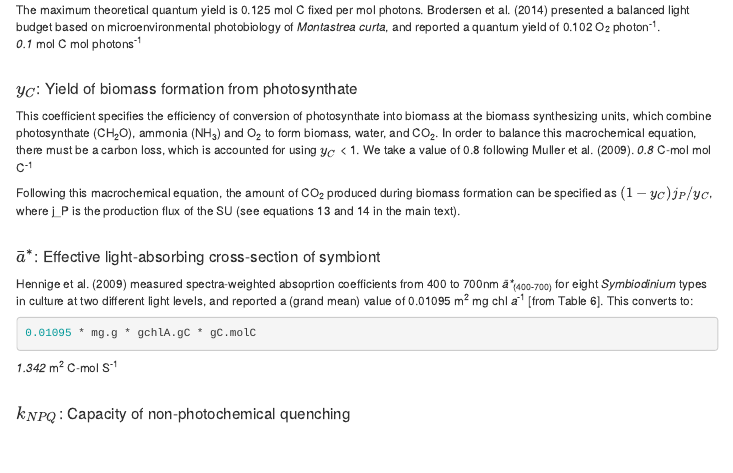
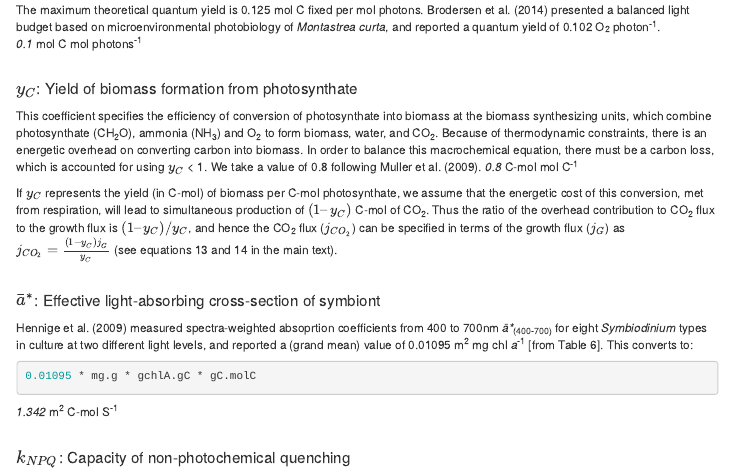
Before and after one commit to jrcunning/coRal-analysis, an R Markdown document (supp/supp.Rmd): the page in a window 1100 px wide, from 2640 px down. Rendered offline with R 4.5, knitr and Pandoc, with nearby package versions; some code elsewhere in the file could not run offline; menus at the side of the page are left out.

Commit message:
add CO2 flux/y_C description

````diff
--- a/supp/supp.Rmd
+++ b/supp/supp.Rmd
@@ -186,13 +186,13 @@ mol C mol photons^-1^
 <br><br>
 
 #### $y_{C}$: Yield of biomass formation from photosynthate {-}
-This coefficient specifies the efficiency of conversion of photosynthate into biomass at the biomass synthesizing units, which combine photosynthate (CH~2~O), ammonia (NH~3~) and O~2~ to form biomass, water, and CO~2~. In order to balance this macrochemical equation, there must be a carbon loss, which is accounted for using $y_{C}$ < 1. We take a value of 0.8 following @Muller:2009io.
+This coefficient specifies the efficiency of conversion of photosynthate into biomass at the biomass synthesizing units, which combine photosynthate (CH~2~O), ammonia (NH~3~) and O~2~ to form biomass, water, and CO~2~. Because of thermodynamic constraints, there is an energetic overhead on converting carbon into biomass. In order to balance this macrochemical equation, there must be a carbon loss, which is accounted for using $y_{C}$ < 1. We take a value of 0.8 following @Muller:2009io.
 ```{r yC, echo=F}
 0.8
 ```
 C-mol mol C^-1^
 
-Following this macrochemical equation, the amount of CO~2~ produced during biomass formation can be specified as $(1-y_C)j_P/y_C$, where j_P is the production flux of the SU (see equations 13 and 14 in the main text).
+If $y_C$ represents the yield (in C-mol) of biomass per C-mol photosynthate, we assume that the energetic cost of this conversion, met from respiration, will lead to simultaneous production of $(1 – y_C)$ C-mol of CO~2~. Thus the ratio of the overhead contribution to CO~2~ flux to the growth flux is $(1 – y_C)/y_C$, and hence the CO~2~ flux ($j_{CO_2}$) can be specified in terms of the growth flux ($j_G$) as $j_{CO_2} = {(1-y_C) j_G \over y_C}$ (see equations 13 and 14 in the main text).
 <br><br>
 
 #### $\bar{a}^*$: Effective light-absorbing cross-section of symbiont {-}
````
Also changed, not shown: supp/supp.Rmd (2 more changed lines).
